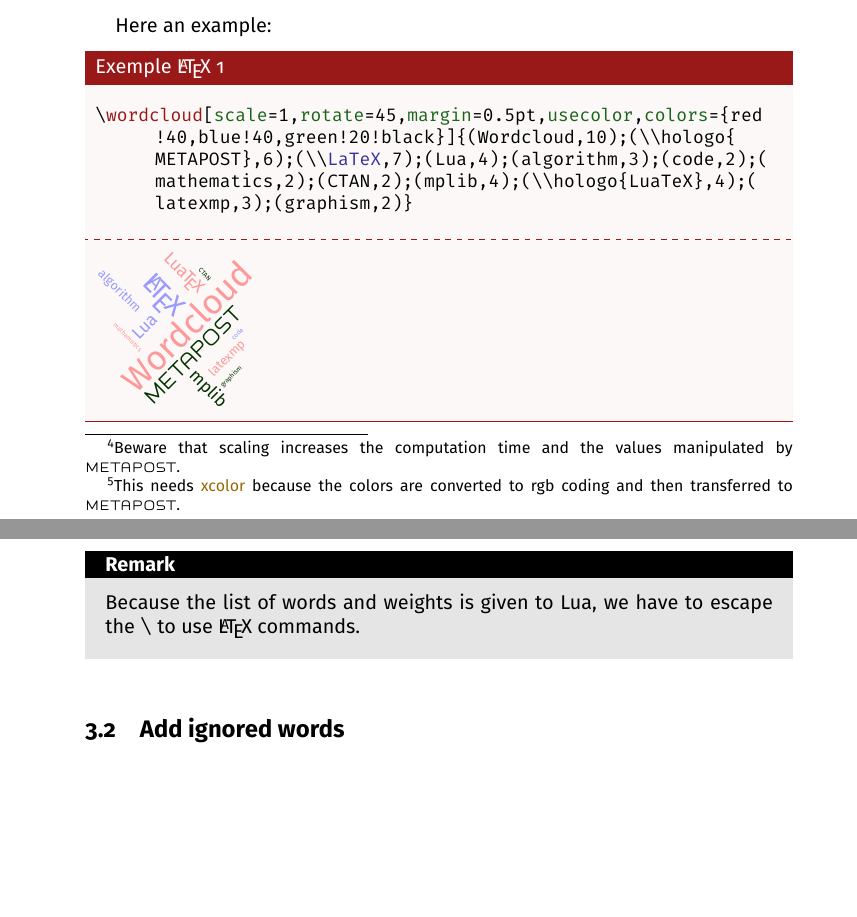
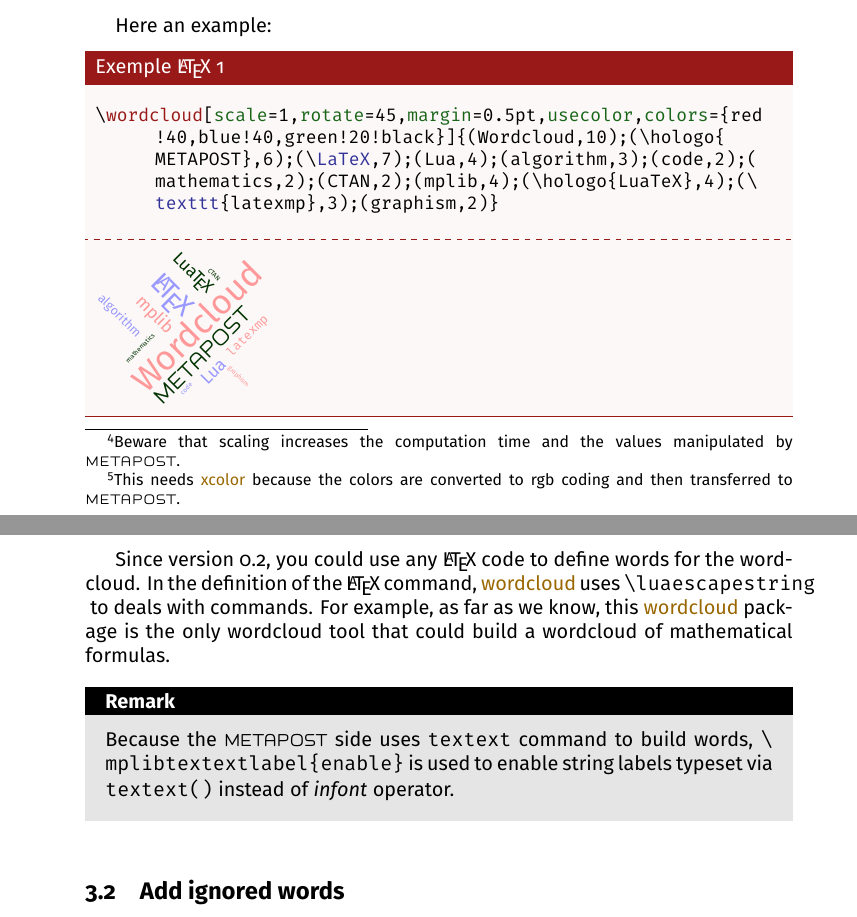
Before and after one commit to chupinmaxime/wordcloud, a LaTeX document (doc/wordcloud-doc-en.tex): two parts of pages 7 and 8 of 11, joined at a grey line, cut so that both start at the same text, the shorter picture padded with empty space. The pictures show the PDF file doc/wordcloud-doc-en.pdf that the author committed with the source.

Commit message:
Doc update

```diff
--- a/doc/wordcloud-doc-en.tex
+++ b/doc/wordcloud-doc-en.tex
@@ -358,12 +358,19 @@
 
 Here an example:
 \begin{ExempleLaTeX}
-\wordcloud[scale=1,rotate=45,margin=0.5pt,usecolor,colors={red!40,blue!40,green!20!black}]{(Wordcloud,10);(\\hologo{METAPOST},6);(\\LaTeX,7);(Lua,4);(algorithm,3);(code,2);(mathematics,2);(CTAN,2);(mplib,4);(\\hologo{LuaTeX},4);(latexmp,3);(graphism,2)}
+\wordcloud[scale=1,rotate=45,margin=0.5pt,usecolor,colors={red!40,blue!40,green!20!black}]{(Wordcloud,10);(\hologo{METAPOST},6);(\LaTeX,7);(Lua,4);(algorithm,3);(code,2);(mathematics,2);(CTAN,2);(mplib,4);(\hologo{LuaTeX},4);(\texttt{latexmp},3);(graphism,2)}
 \end{ExempleLaTeX}
 
+Since version 0.2, you could use any \LaTeX{} code to define words for the
+wordcloud. In the definition of the \LaTeX{} command, \wordcloudpkg{} uses
+\lstinline+\luaescapestring+ to deals with commands. For example, as far as we
+know,  this \wordcloudpkg package is the only wordcloud tool that could build a
+wordcloud of mathematical formulas.
+
 \begin{remark}
-Because the list of words and weights is given to Lua, we have to escape the
-\lstinline+\+ to use \LaTeX{} commands.
+  Because the \hologo{METAPOST} side uses \lstinline+textext+ command to build
+  words, \lstinline+\mplibtextextlabel{enable}+ is used to enable string labels
+  typeset via \lstinline+textext()+ instead of \emph{infont} operator.
 \end{remark}
 
 \subsection{Add ignored words}
```
Also changed, not shown: wordcloud.lua (+1 -1 lines), wordcloud.sty (+2 -2 lines), doc/wordcloud-doc-en.pdf, doc/wordcloud-doc-en.tex (6 more changed lines), 1 other file.
